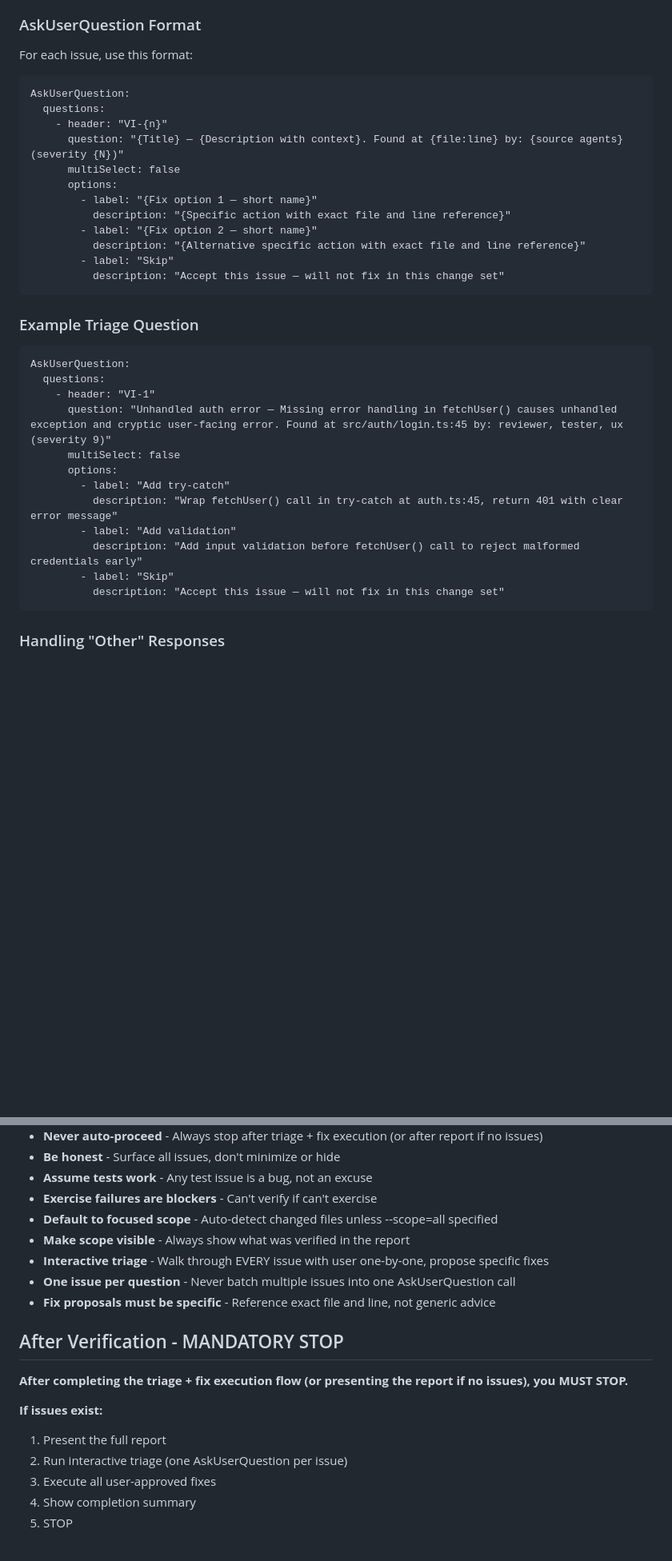
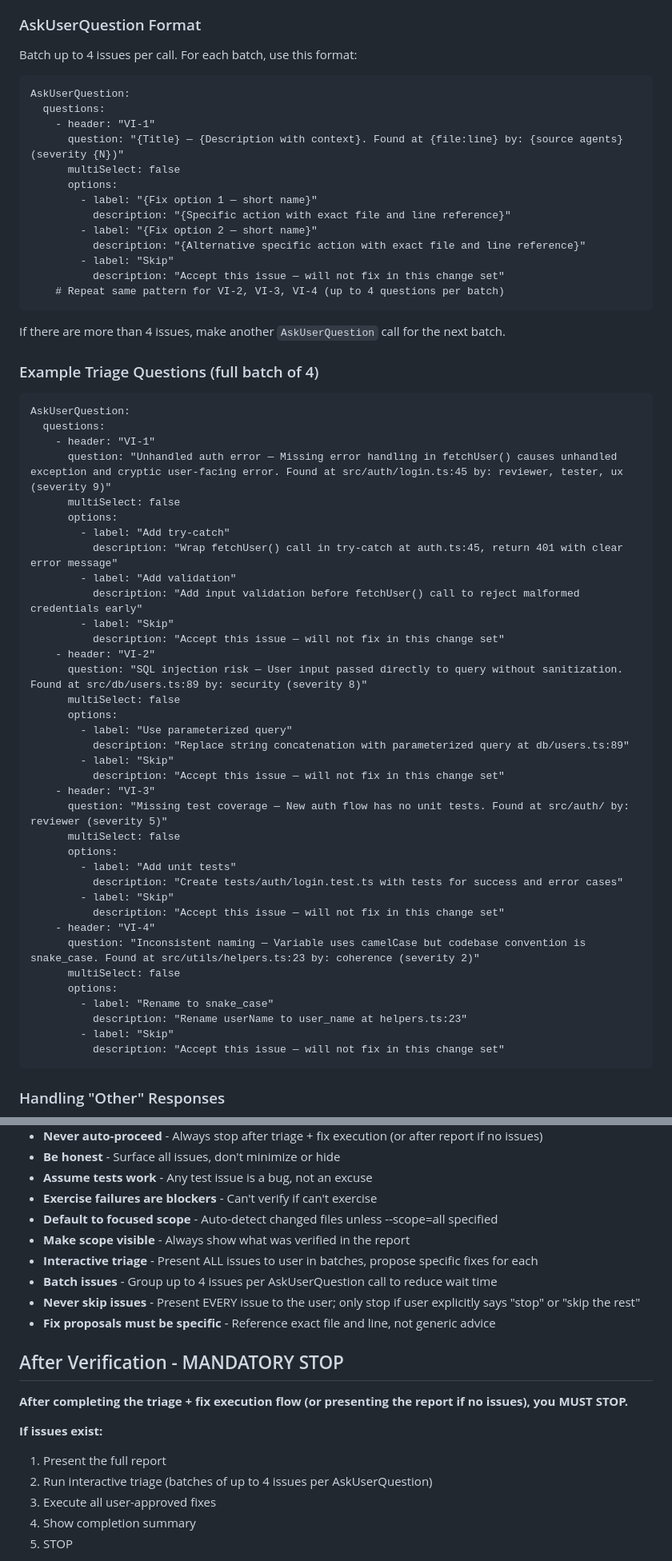
Before and after one commit to niekcandaele/claude-helpers, a Markdown page: commands/verify.md, 2 parts joined by grey strips. Shown at 80% size. Drawn GitHub-style; blank space fills up the shorter version.

Commit message:
feat: batch verification issues together

````diff
--- a/commands/verify.md
+++ b/commands/verify.md
@@ -600,12 +624,12 @@ For each issue, before presenting it to the user:
 
 ### AskUserQuestion Format
 
-For each issue, use this format:
+Batch up to 4 issues per call. For each batch, use this format:
 
 ```
 AskUserQuestion:
   questions:
-    - header: "VI-{n}"
+    - header: "VI-1"
       question: "{Title} — {Description with context}. Found at {file:line} by: {source agents} (severity {N})"
       multiSelect: false
       options:
@@ -615,9 +639,12 @@ AskUserQuestion:
           description: "{Alternative specific action with exact file and line reference}"
         - label: "Skip"
           description: "Accept this issue — will not fix in this change set"
+    # Repeat same pattern for VI-2, VI-3, VI-4 (up to 4 questions per batch)
 ```
 
-### Example Triage Question
+If there are more than 4 issues, make another `AskUserQuestion` call for the next batch.
+
+### Example Triage Questions (full batch of 4)
 
 ```
 AskUserQuestion:
@@ -630,6 +657,30 @@ AskUserQuestion:
           description: "Wrap fetchUser() call in try-catch at auth.ts:45, return 401 with clear error message"
         - label: "Add validation"
           description: "Add input validation before fetchUser() call to reject malformed credentials early"
+        - label: "Skip"
+          description: "Accept this issue — will not fix in this change set"
+    - header: "VI-2"
+      question: "SQL injection risk — User input passed directly to query without sanitization. Found at src/db/users.ts:89 by: security (severity 8)"
+      multiSelect: false
+      options:
+        - label: "Use parameterized query"
+          description: "Replace string concatenation with parameterized query at db/users.ts:89"
+        - label: "Skip"
+          description: "Accept this issue — will not fix in this change set"
+    - header: "VI-3"
+      question: "Missing test coverage — New auth flow has no unit tests. Found at src/auth/ by: reviewer (severity 5)"
+      multiSelect: false
+      options:
+        - label: "Add unit tests"
+          description: "Create tests/auth/login.test.ts with tests for success and error cases"
+        - label: "Skip"
+          description: "Accept this issue — will not fix in this change set"
+    - header: "VI-4"
+      question: "Inconsistent naming — Variable uses camelCase but codebase convention is snake_case. Found at src/utils/helpers.ts:23 by: coherence (severity 2)"
+      multiSelect: false
+      options:
+        - label: "Rename to snake_case"
+          description: "Rename userName to user_name at helpers.ts:23"
         - label: "Skip"
           description: "Accept this issue — will not fix in this change set"
 ```
@@ -781,8 +834,9 @@ After all fixes are applied:
 - **Exercise failures are blockers** - Can't verify if can't exercise
 - **Default to focused scope** - Auto-detect changed files unless --scope=all specified
 - **Make scope visible** - Always show what was verified in the report
-- **Interactive triage** - Walk through EVERY issue with user one-by-one, propose specific fixes
-- **One issue per question** - Never batch multiple issues into one AskUserQuestion call
+- **Interactive triage** - Present ALL issues to user in batches, propose specific fixes for each
+- **Batch issues** - Group up to 4 issues per AskUserQuestion call to reduce wait time
+- **Never skip issues** - Present EVERY issue to the user; only stop if user explicitly says "stop" or "skip the rest"
 - **Fix proposals must be specific** - Reference exact file and line, not generic advice
 
 ## After Verification - MANDATORY STOP
@@ -791,7 +845,7 @@ After all fixes are applied:
 
 **If issues exist:**
 1. Present the full report
-2. Run interactive triage (one AskUserQuestion per issue)
+2. Run interactive triage (batches of up to 4 issues per AskUserQuestion)
 3. Execute all user-approved fixes
 4. Show completion summary
 5. STOP
````
Also changed, not shown: other parts of commands/verify.md (+31 -5 lines).
